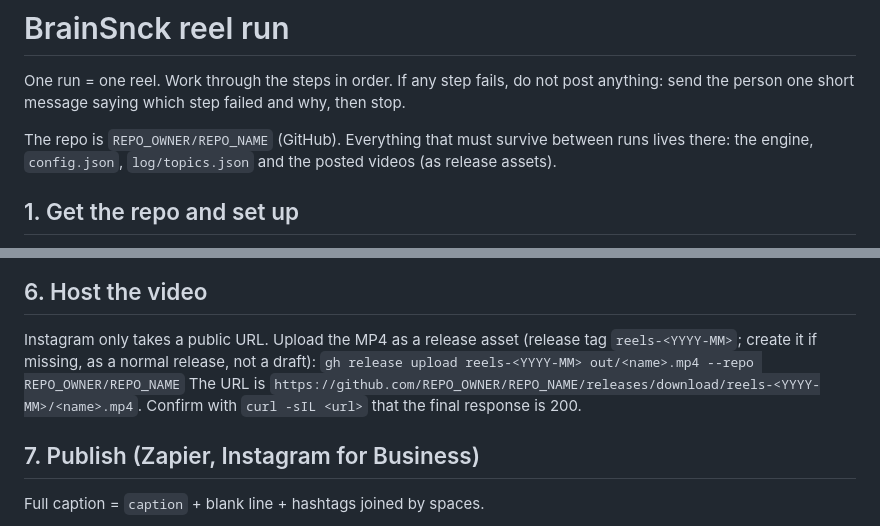
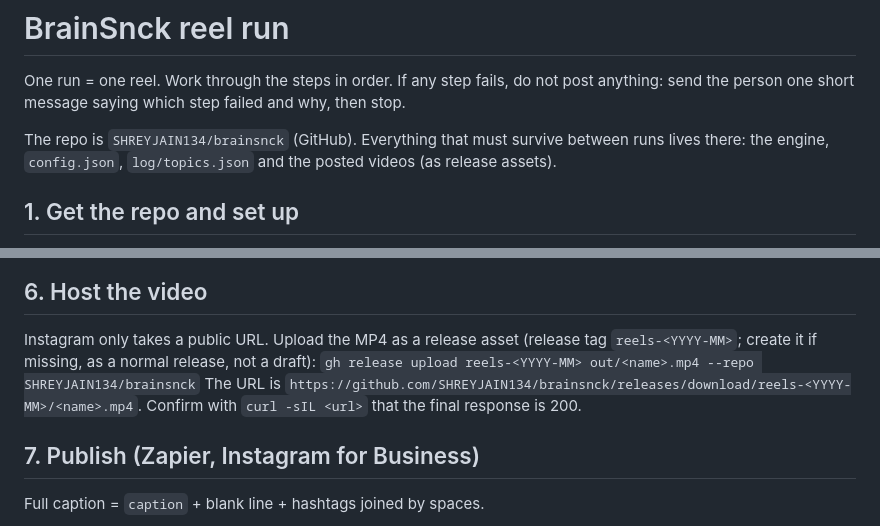
Before and after one commit to SHREYJAIN134/brainsnck, a Markdown page: skills/brainsnck-reel/SKILL.md, 2 parts joined by grey strips. Drawn GitHub-style.

Commit message:
Point the skill at SHREYJAIN134/brainsnck
Co-Authored-By: Claude Opus 5.5 <noreply@anthropic.com>
Claude-Session: https://claude.ai/code/session_01HNe1gKoJZSPauDqsH2H5oP

```diff
--- a/skills/brainsnck-reel/SKILL.md
+++ b/skills/brainsnck-reel/SKILL.md
@@ -8,7 +8,7 @@ description: Make one BrainSnck Instagram reel end to end (pick a fresh topic, f
 One run = one reel. Work through the steps in order. If any step fails, do not post anything:
 send the person one short message saying which step failed and why, then stop.
 
-The repo is `REPO_OWNER/REPO_NAME` (GitHub). Everything that must survive between runs lives there:
+The repo is `SHREYJAIN134/brainsnck` (GitHub). Everything that must survive between runs lives there:
 the engine, `config.json`, `log/topics.json` and the posted videos (as release assets).
 
 ## 1. Get the repo and set up
@@ -83,8 +83,8 @@ Rules that keep the layout clean:
 
 Instagram only takes a public URL. Upload the MP4 as a release asset (release tag `reels-<YYYY-MM>`;
 create it if missing, as a normal release, not a draft):
-`gh release upload reels-<YYYY-MM> out/<name>.mp4 --repo REPO_OWNER/REPO_NAME`
-The URL is `https://github.com/REPO_OWNER/REPO_NAME/releases/download/reels-<YYYY-MM>/<name>.mp4`.
+`gh release upload reels-<YYYY-MM> out/<name>.mp4 --repo SHREYJAIN134/brainsnck`
+The URL is `https://github.com/SHREYJAIN134/brainsnck/releases/download/reels-<YYYY-MM>/<name>.mp4`.
 Confirm with `curl -sIL <url>` that the final response is 200.
 
 ## 7. Publish (Zapier, Instagram for Business)
```
